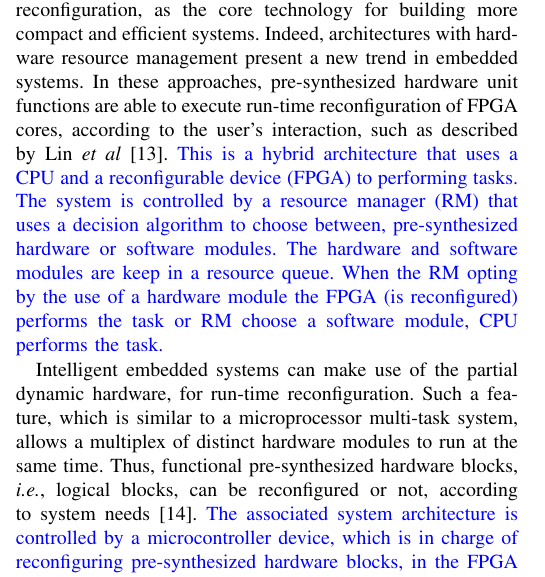
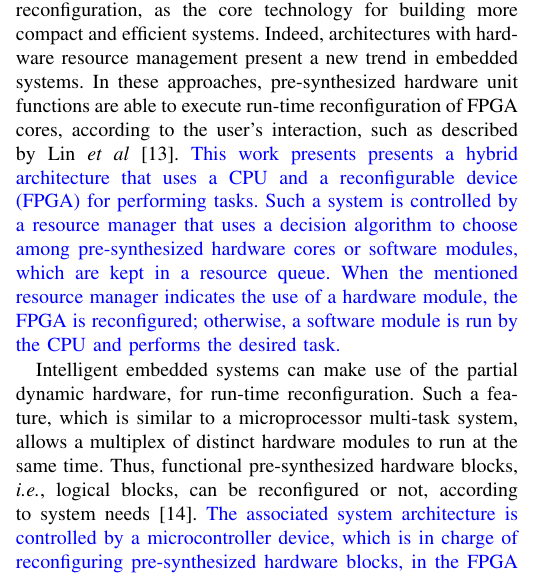
Before and after one commit to rdribeiroliveira/TCSVT_9275, a LaTeX paper (bare_jrnl.tex): part of one column of page 2 of 12, cut so that both start at the same text. Compiled offline with pdfLaTeX; the source files are stored in an older character set and shown here as Unicode.

Commit message:
Correction of text regarding reference [13]

```diff
--- a/bare_jrnl.tex
+++ b/bare_jrnl.tex
@@ -532,7 +532,7 @@ The remaining of this work is organized as follows. Section \ref{related-work} p
 
 Recent studies, on similar topics, present some related work based on intelligent hardware architectures, with hardware reconfiguration, as the core technology for building more compact and efficient systems.
 Indeed, architectures with hardware resource management present a new trend in embedded systems. In these approaches, pre-synthesized hardware unit functions are able to execute run-time reconfiguration of FPGA cores, according to the user's interaction, such as described by Lin {\em et al}~\cite{ref13}.
-\textcolor{blue}{This is a hybrid architecture that uses a CPU and a reconfigurable device (FPGA) to performing tasks. The system is controlled by a resource manager (RM) that uses a decision algorithm to choose between, pre-synthesized hardware or software modules. The hardware and software modules are keep in a resource queue. When the RM opting by the use of a hardware module the FPGA (is reconfigured) performs the task or RM choose a software module, CPU performs the task.}
+\textcolor{blue}{This work presents presents a hybrid architecture that uses a CPU and a reconfigurable device (FPGA) for performing tasks. Such a system is controlled by a resource manager that uses a decision algorithm to choose among pre-synthesized hardware cores or software modules, which are kept in a resource queue. When the mentioned resource manager indicates the use of a hardware module, the FPGA is reconfigured; otherwise, a software module is run by the CPU and performs the desired task.}
 
 Intelligent embedded systems can make use of the partial dynamic hardware, for run-time reconfiguration. Such a feature, which is similar to a microprocessor multi-task system, allows a multiplex of distinct hardware modules to run at the same time. Thus, functional pre-synthesized hardware blocks, {\em i.e.}, logical blocks, can be reconfigured or not, according to system needs~\cite{ref14}. \textcolor{blue}{The associated system architecture is controlled by a microcontroller device, which is in charge of reconfiguring pre-synthesized hardware blocks, in the FPGA device. In addition, a list of pre-synthesized hardware blocks are kept in flash memory.} This way, the use of partial dynamic reconfiguration causes a considerable reduction in power consumption, besides a significant decrease in device costs.
 
```
